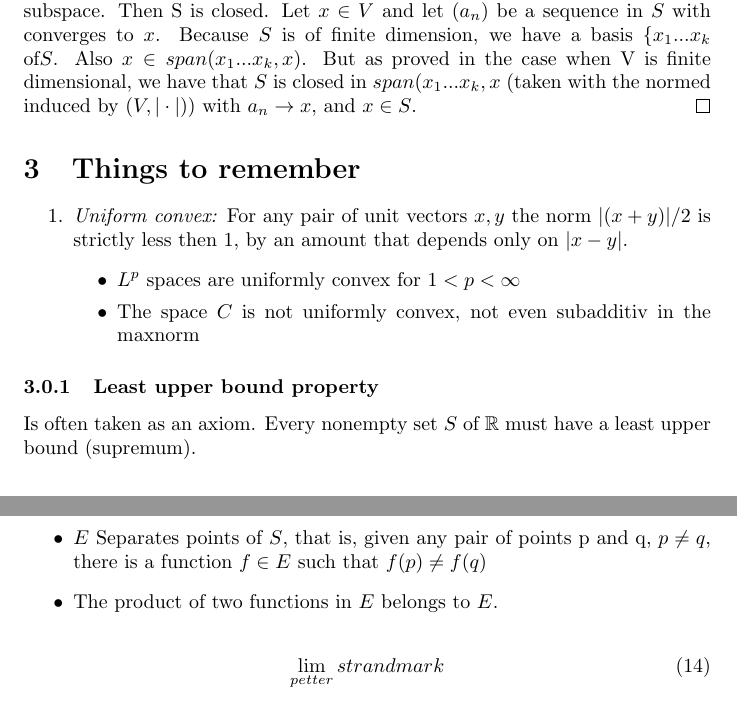
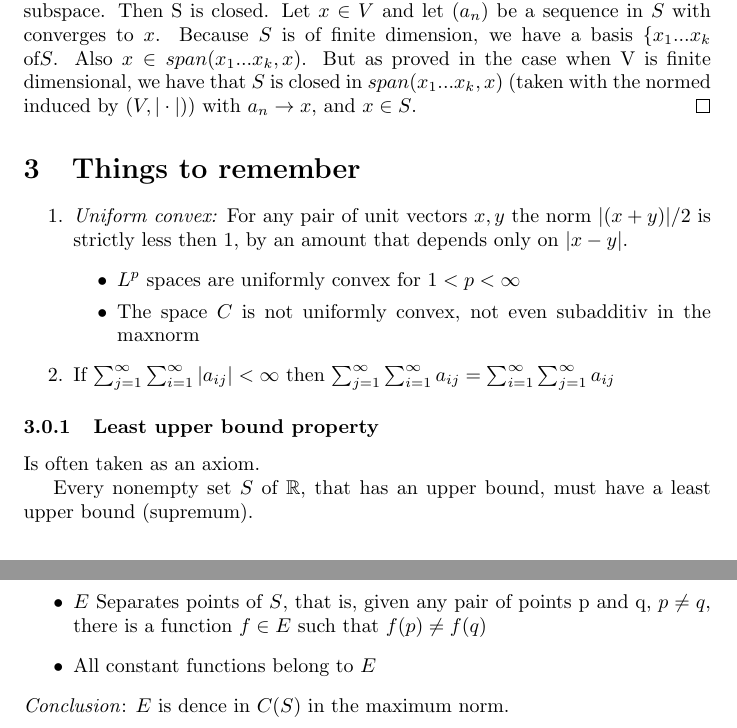
Before and after one commit to beachjohan/FA, a LaTeX document (extramaterial.tex): two parts of pages 5 and 8 of 8 before the commit and two parts of pages 6 and 9 of 9 after it, joined at a grey line, cut so that both start at the same text. Compiled offline with pdfLaTeX.

Commit message:
Korrekur lasning

```diff
--- a/extramaterial.tex
+++ b/extramaterial.tex
@@ -172,11 +174,14 @@ Let $x\in V$ and let $(a_n)$ be a sequence in $S$ with converges to $x$. Because
         \item $L^p$ spaces are uniformly convex for $1<p<\infty$
         \item The space $C$ is not uniformly convex, not even subadditiv in the maxnorm
     \end{itemize}
+    \item If $\sum_{j = 1}^\infty \sum_{i = 1}^\infty |a_{ij}| < \infty $ then  $\sum_{j = 1}^\infty \sum_{i = 1}^\infty a_{ij}  = \sum_{i = 1}^\infty \sum_{j = 1}^\infty a_{ij}$
 \end{enumerate}
+
 
 \subsubsection{Least upper bound property}
 Is often taken as an axiom.
-Every nonempty set $S$ of $\mathbb{R}$ must have a least upper bound (supremum).
+
+Every nonempty set $S$ of $\mathbb{R}$, that has an upper bound, must have a least upper bound (supremum).
 \section{Measure theory}
 \subsection*{Monotone convergence theory}
 \subsubsection{Reel numbers}
@@ -265,11 +270,9 @@ Let $S$ be a compact Hausdorff space, $C(S)$ the set of all real-valued continuo
 In addition we impose the following condition on E:
 \begin{itemize}
 \item $E$ Separates points of $S$, that is, given any pair of points p and q, $p\neq q$, there is a function $f\in E$ such that $f(p) \neq f(q)$
-\item The product of two functions in $E$ belongs to $E$.
+\item All constant functions belong to $E$
 \end{itemize}
+\textit{Conclusion}: $E$ is dence in $C(S)$ in the maximum norm.
 
-\begin{equation}
-\lim_{petter} strandmark
-\end{equation}
 
 \end{document}
```
Also changed, not shown: extramaterial.tex (10 more changed lines).
